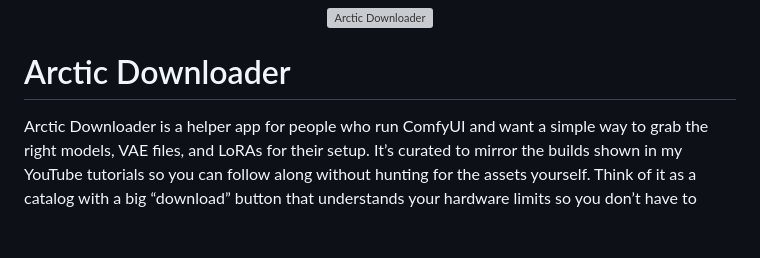
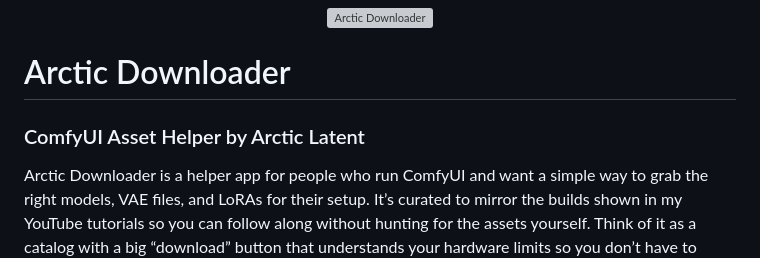
Before and after one commit to ArcticLatent/ArcticDownloader-lin, a Markdown page: README.public.md, the part around the change. GitHub-like rendering; blank space fills up the shorter version; grey boxes are pictures that could not be loaded.

Commit message:
docs: Add subtitle for ComfyUI Asset Helper in README

```diff
--- a/README.public.md
+++ b/README.public.md
@@ -3,6 +3,8 @@
 </p>
 
 # Arctic Downloader
+
+### ComfyUI Asset Helper by Arctic Latent
 
 Arctic Downloader is a helper app for people who run ComfyUI and want a simple way to grab the right models, VAE files, and LoRAs for their setup. It’s curated to mirror the builds shown in my YouTube tutorials so you can follow along without hunting for the assets yourself. Think of it as a catalog with a big “download” button that understands your hardware limits so you don’t have to guess which files will actually fit.
 
```
